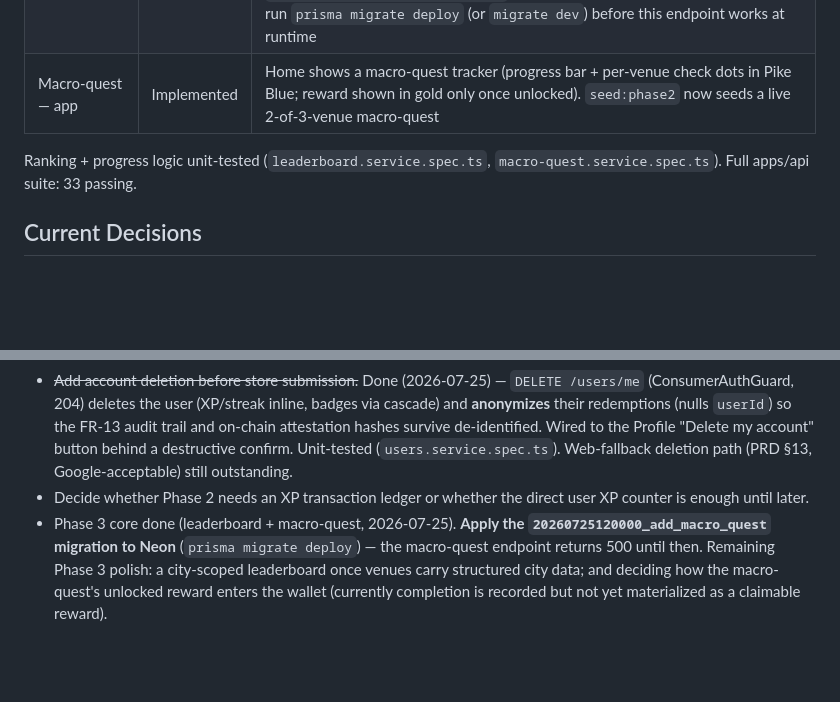
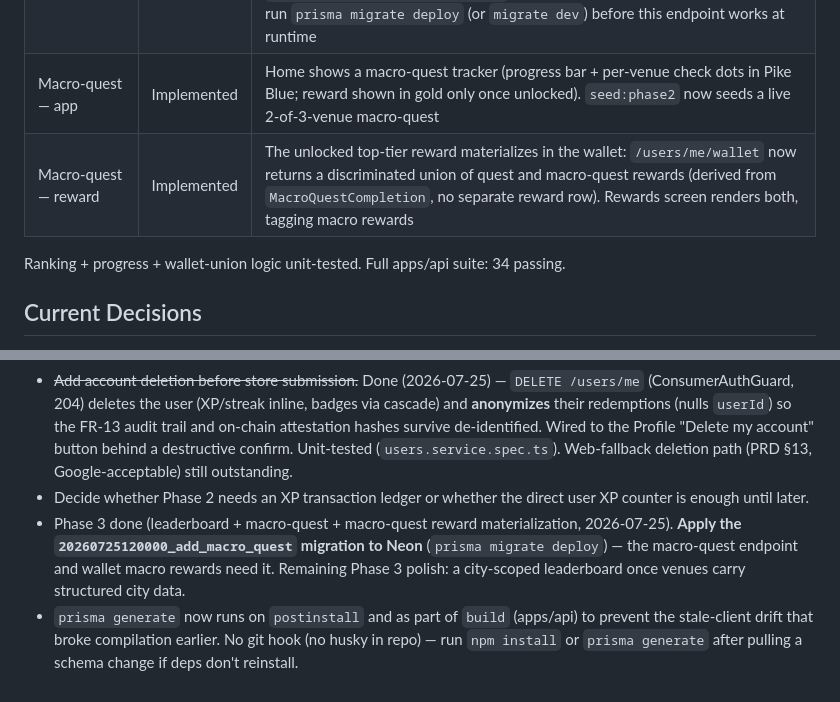
Before and after one commit to Ivy-NW/pike, a Markdown page: docs/progress.md, 2 parts joined by grey strips. GitHub-like rendering; blank space fills up the shorter version.

Commit message:
Implement macro-quest reward materialization in wallet and update progress documentation

```diff
--- a/docs/progress.md
+++ b/docs/progress.md
@@ -44,8 +44,9 @@ Phase 3 (macro-quest + leaderboard) has started with the leaderboard slice:
 | Leaderboard — app | Implemented | `app/leaderboard.tsx` (global board, caller's row highlighted in Pike Blue — never gold, per UI §2), reached from Profile |
 | Macro-quest — backend | Implemented | `GET /users/me/macro-quest` (FR-5). New `MacroQuest`/`MacroQuestVenue`/`MacroQuestCompletion` models; progress is DERIVED from redemptions at participating venues within the window; reaching `requiredVenues` records an idempotent completion (ADR 0005). **Migration `20260725120000_add_macro_quest` is prepared but NOT yet applied to Neon** — run `prisma migrate deploy` (or `migrate dev`) before this endpoint works at runtime |
 | Macro-quest — app | Implemented | Home shows a macro-quest tracker (progress bar + per-venue check dots in Pike Blue; reward shown in gold only once unlocked). `seed:phase2` now seeds a live 2-of-3-venue macro-quest |
+| Macro-quest — reward | Implemented | The unlocked top-tier reward materializes in the wallet: `/users/me/wallet` now returns a discriminated union of quest and macro-quest rewards (derived from `MacroQuestCompletion`, no separate reward row). Rewards screen renders both, tagging macro rewards |
 
-Ranking + progress logic unit-tested (`leaderboard.service.spec.ts`, `macro-quest.service.spec.ts`). Full apps/api suite: 33 passing.
+Ranking + progress + wallet-union logic unit-tested. Full apps/api suite: 34 passing.
 
 ## Current Decisions
 
@@ -60,4 +61,5 @@ Ranking + progress logic unit-tested (`leaderboard.service.spec.ts`, `macro-ques
 - Seed a small known data set for Phase 2 demos: one user, one live quest, one ready marker, one unclaimed redemption.
 - ~~Add account deletion before store submission.~~ Done (2026-07-25) — `DELETE /users/me` (ConsumerAuthGuard, 204) deletes the user (XP/streak inline, badges via cascade) and **anonymizes** their redemptions (nulls `userId`) so the FR-13 audit trail and on-chain attestation hashes survive de-identified. Wired to the Profile "Delete my account" button behind a destructive confirm. Unit-tested (`users.service.spec.ts`). Web-fallback deletion path (PRD §13, Google-acceptable) still outstanding.
 - Decide whether Phase 2 needs an XP transaction ledger or whether the direct user XP counter is enough until later.
-- Phase 3 core done (leaderboard + macro-quest, 2026-07-25). **Apply the `20260725120000_add_macro_quest` migration to Neon** (`prisma migrate deploy`) — the macro-quest endpoint returns 500 until then. Remaining Phase 3 polish: a city-scoped leaderboard once venues carry structured city data; and deciding how the macro-quest's unlocked reward enters the wallet (currently completion is recorded but not yet materialized as a claimable reward).
+- Phase 3 done (leaderboard + macro-quest + macro-quest reward materialization, 2026-07-25). **Apply the `20260725120000_add_macro_quest` migration to Neon** (`prisma migrate deploy`) — the macro-quest endpoint and wallet macro rewards need it. Remaining Phase 3 polish: a city-scoped leaderboard once venues carry structured city data.
+- `prisma generate` now runs on `postinstall` and as part of `build` (apps/api) to prevent the stale-client drift that broke compilation earlier. No git hook (no husky in repo) — run `npm install` or `prisma generate` after pulling a schema change if deps don't reinstall.
```
